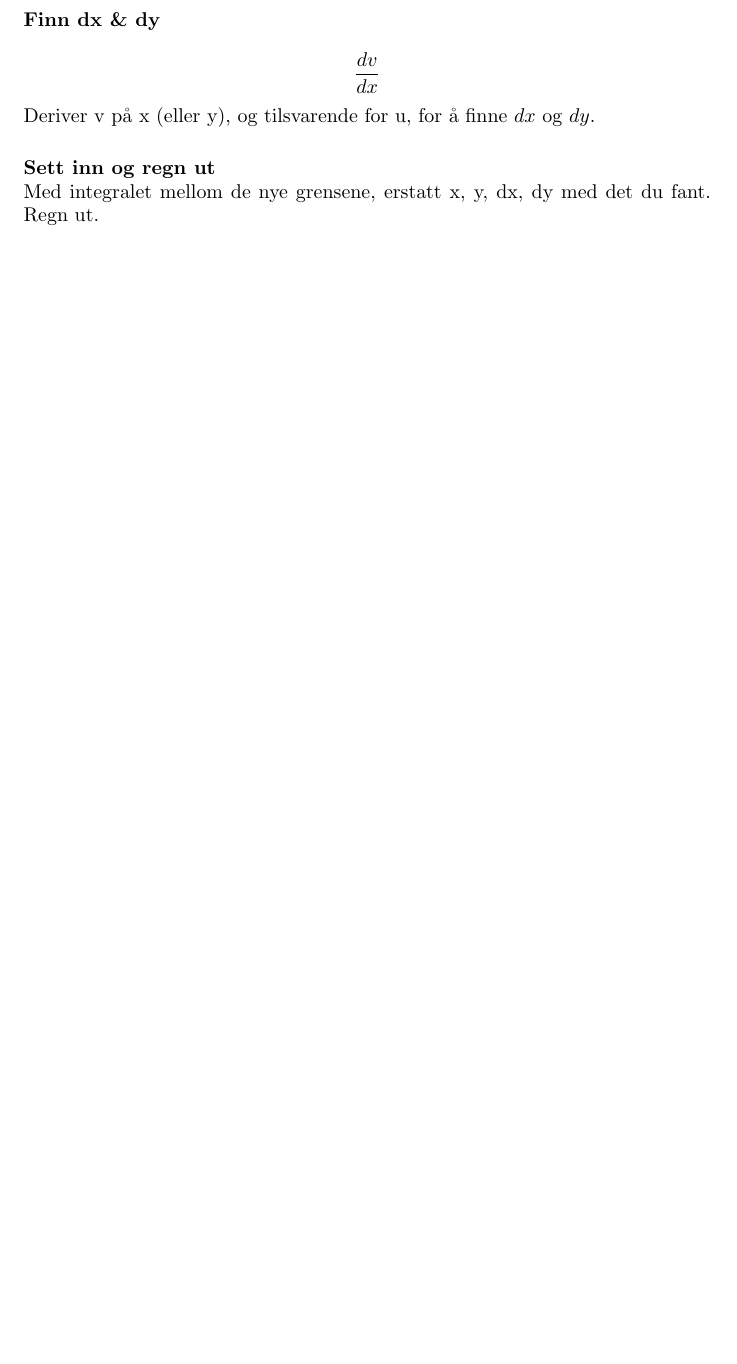
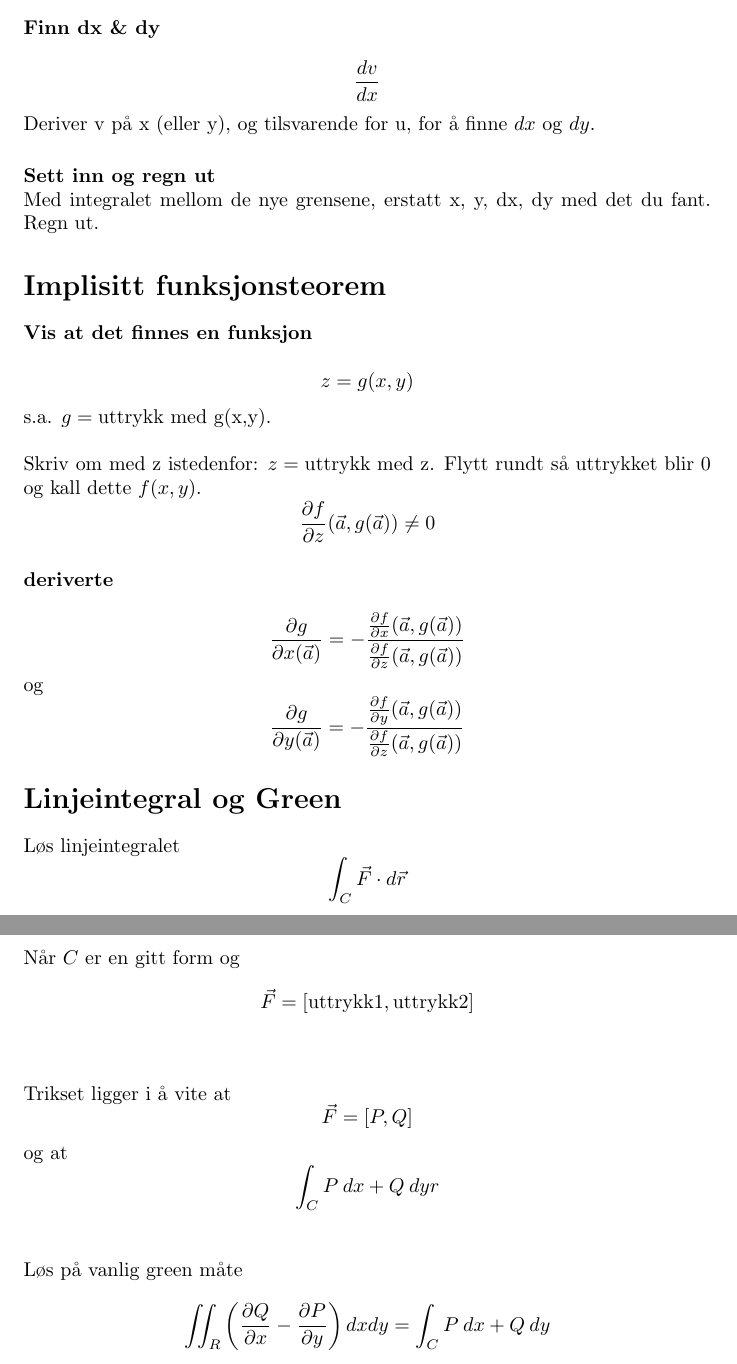
Before and after one commit to byllgrim/mat1110, a LaTeX document (jukselapp/jukselapp.tex, which reads jukselapp/tex/greenline.tex, jukselapp/tex/impl.tex): part of page 9 of 9 before the commit and two parts of pages 9 and 10 of 10 after it, the two joined at a grey line, cut so that both start at the same text, the shorter picture padded with empty space. Compiled offline with pdfLaTeX.

Commit message:
prøveeksamen 2015

```diff
--- a/jukselapp/jukselapp.tex
+++ b/jukselapp/jukselapp.tex
@@ -46,4 +46,8 @@
     \input{./tex/konserv}
   \section*{Variabelskifte ved doble integraler}
     \input{./tex/varskift}
+  \section*{Implisitt funksjonsteorem}
+    \input{./tex/impl}
+  \section*{Linjeintegral og Green}
+    \input{./tex/greenline}
 \end{document}
--- /dev/null
+++ b/jukselapp/tex/greenline.tex
@@ -0,0 +1,14 @@
+Løs linjeintegralet
+$$\int_C \vec{F} \cdot d\vec{r}$$
+Når $C$ er en gitt form og
+$$\vec{F} = [\text{uttrykk1}, \text{uttrykk2}]$$
+\\\\
+Trikset ligger i å vite at
+$$\vec{F} = [P,Q]$$
+og at
+$$\int_C P\: dx + Q\: dy{r}$$
+\\\\
+Løs på vanlig green måte
+$$\iint_R \left( \frac{\partial Q}{\partial x}
+                - \frac{\partial P}{\partial y} \right) dxdy
+  = \int_C P\: dx + Q\: dy$$
--- /dev/null
+++ b/jukselapp/tex/impl.tex
@@ -0,0 +1,16 @@
+\paragraph{Vis at det finnes en funksjon} \mbox{} \\
+$$z = g(x,y)$$
+s.a. $g = \text{uttrykk med g(x,y)}$.
+\\\\
+Skriv om med z istedenfor: $z = \text{uttrykk med z}$.
+Flytt rundt så uttrykket blir 0 og kall dette $f(x,y)$.
+$$\frac{\partial f}{\partial z}(\vec{a}, g(\vec{a})) \neq 0$$
+
+\paragraph{deriverte} \mbox{} \\
+$$\frac{\partial g}{\partial x(\vec{a})}
+  = -\frac{\frac{\partial f}{\partial x}(\vec{a},g(\vec{a}))}
+          {\frac{\partial f}{\partial z}(\vec{a},g(\vec{a}))}$$
+og
+$$\frac{\partial g}{\partial y(\vec{a})}
+  = -\frac{\frac{\partial f}{\partial y}(\vec{a},g(\vec{a}))}
+          {\frac{\partial f}{\partial z}(\vec{a},g(\vec{a}))}$$
```
Also changed, not shown: jukselapp/tex/egenv.tex (+3 -1 lines), jukselapp/tex/parabolum.tex (+2 -0 lines), jukselapp/tex/stasjonaere.tex (+11 -0 lines), jukselapp/jukselapp.pdf.
